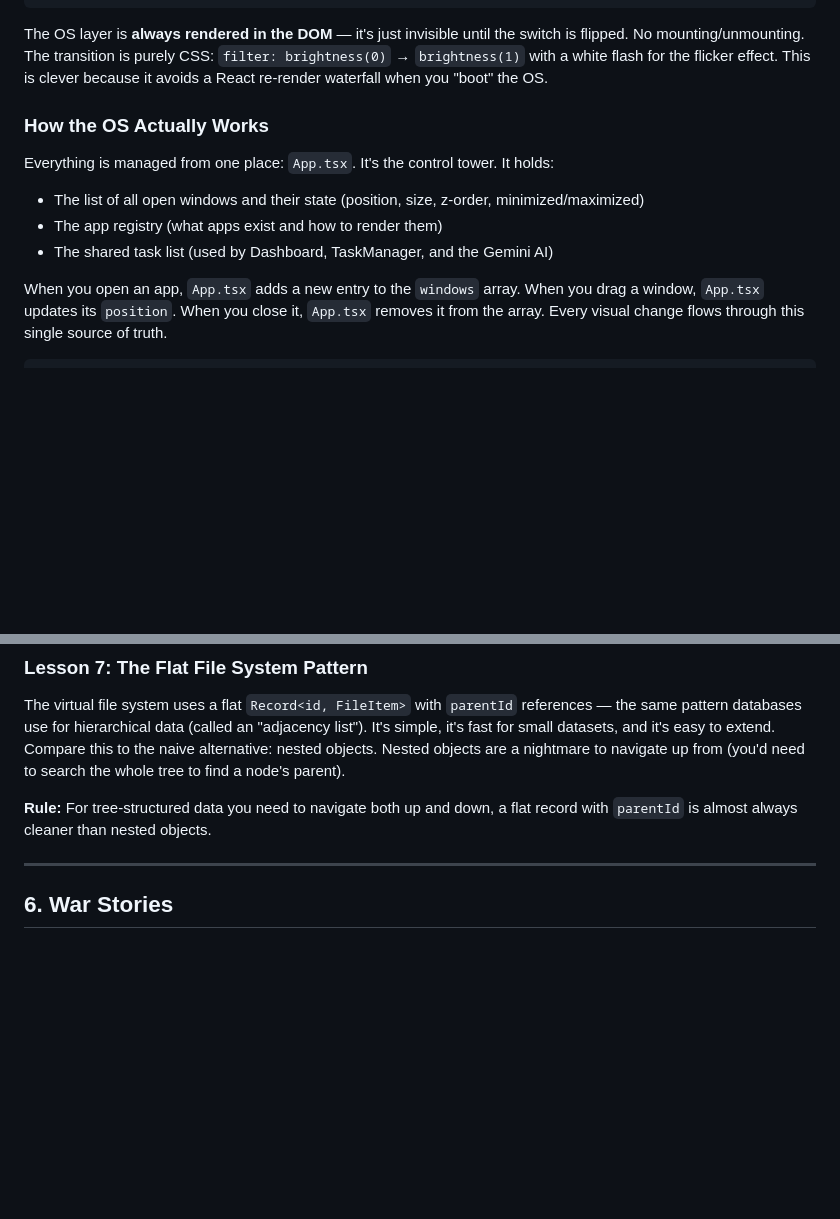
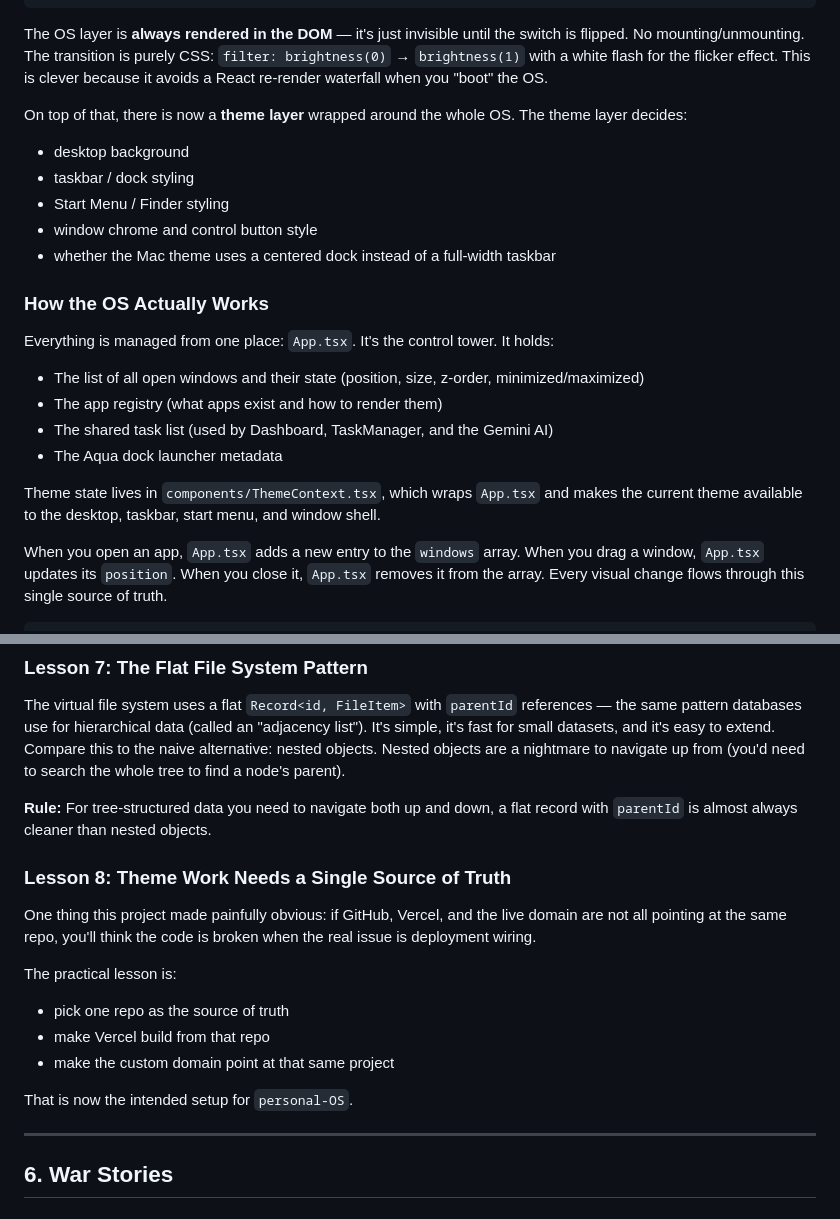
Before and after one commit to AhjinGuild12/personal-OS, a Markdown page: FOR_Jan_PersonalOS.md, 2 parts joined by grey strips. Drawn GitHub-style; blank space fills up the shorter version.

```diff
--- a/FOR_Jan_PersonalOS.md
+++ b/FOR_Jan_PersonalOS.md
@@ -37,12 +52,22 @@ Think of the app as **two worlds stacked on top of each other**, like two sheets
 
 The OS layer is **always rendered in the DOM** — it's just invisible until the switch is flipped. No mounting/unmounting. The transition is purely CSS: `filter: brightness(0)` → `brightness(1)` with a white flash for the flicker effect. This is clever because it avoids a React re-render waterfall when you "boot" the OS.
 
+On top of that, there is now a **theme layer** wrapped around the whole OS. The theme layer decides:
+- desktop background
+- taskbar / dock styling
+- Start Menu / Finder styling
+- window chrome and control button style
+- whether the Mac theme uses a centered dock instead of a full-width taskbar
+
 ### How the OS Actually Works
 
 Everything is managed from one place: `App.tsx`. It's the control tower. It holds:
 - The list of all open windows and their state (position, size, z-order, minimized/maximized)
 - The app registry (what apps exist and how to render them)
 - The shared task list (used by Dashboard, TaskManager, and the Gemini AI)
+- The Aqua dock launcher metadata
+
+Theme state lives in `components/ThemeContext.tsx`, which wraps `App.tsx` and makes the current theme available to the desktop, taskbar, start menu, and window shell.
 
 When you open an app, `App.tsx` adds a new entry to the `windows` array. When you drag a window, `App.tsx` updates its `position`. When you close it, `App.tsx` removes it from the array. Every visual change flows through this single source of truth.
 
@@ -216,6 +257,16 @@ The virtual file system uses a flat `Record<id, FileItem>` with `parentId` refer
 
 **Rule:** For tree-structured data you need to navigate both up and down, a flat record with `parentId` is almost always cleaner than nested objects.
 
+### Lesson 8: Theme Work Needs a Single Source of Truth
+One thing this project made painfully obvious: if GitHub, Vercel, and the live domain are not all pointing at the same repo, you'll think the code is broken when the real issue is deployment wiring.
+
+The practical lesson is:
+- pick one repo as the source of truth
+- make Vercel build from that repo
+- make the custom domain point at that same project
+
+That is now the intended setup for `personal-OS`.
+
 ---
 
 ## 6. War Stories
```
Also changed, not shown: other parts of FOR_Jan_PersonalOS.md (+57 -6 lines).
